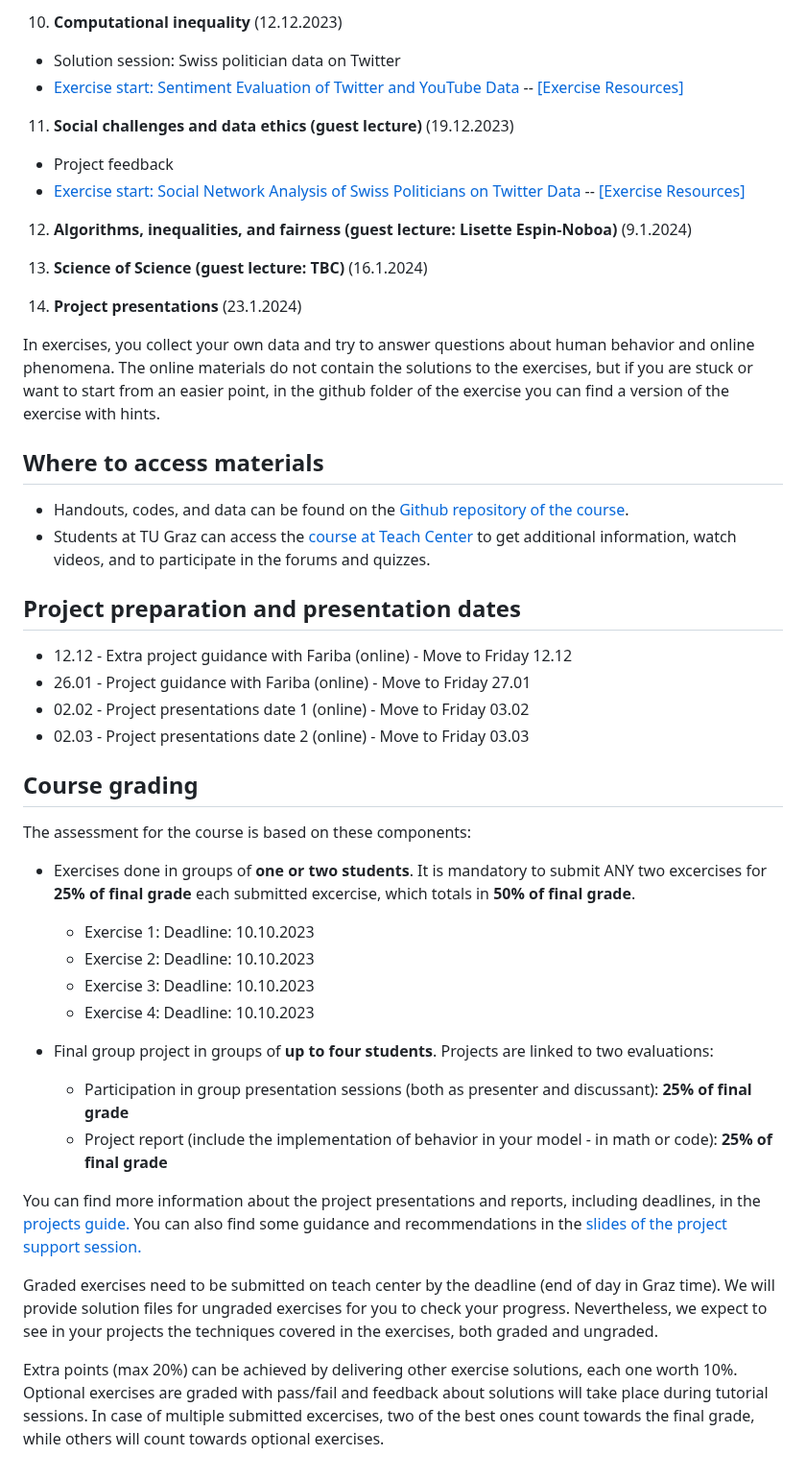
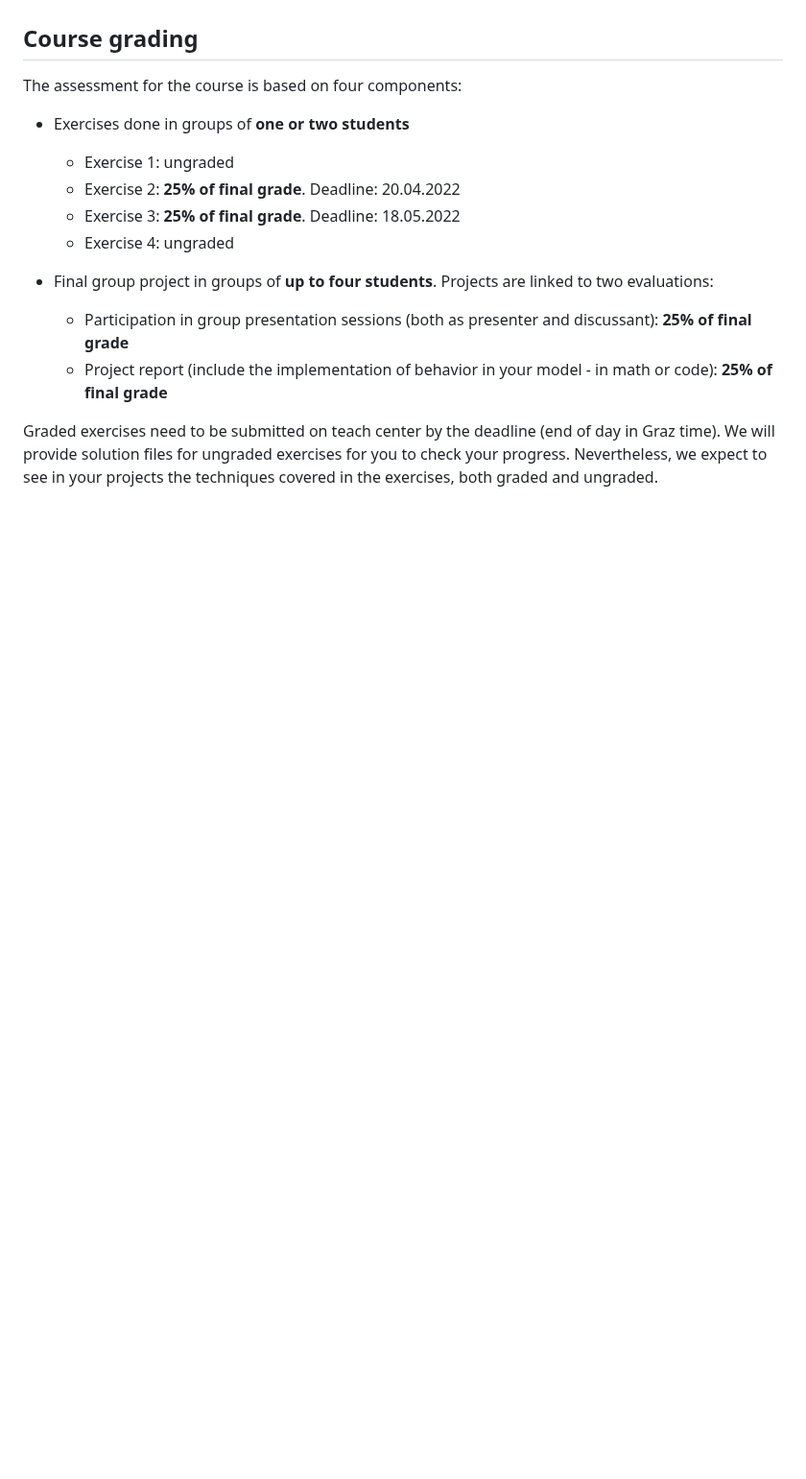
Before and after one commit to pjercic/ComputationalModellingSocialSystems2024, a Markdown page: README.md, the part around one of its changes. Shown at 96% size. GitHub-like rendering; blank space fills up the shorter version.

Commit message:
Right README file

```diff
--- a/README.md
+++ b/README.md
@@ -65,48 +87,17 @@ Martin-Gutierrez, Complexity Science Hub Vienna)** (21.11.2023)
-10. **Computational inequality**  (12.12.2023)
-- Solution session: Swiss politician data on Twitter
-- [Exercise start: Sentiment Evaluation of Twitter and YouTube Data]() -- [[Exercise Resources]]()
-
-11. **Social challenges and data ethics (guest lecture)** (19.12.2023)
-- Project feedback
-- [Exercise start: Social Network Analysis of Swiss Politicians on Twitter Data]() -- [[Exercise Resources]]()
-
-12. **Algorithms, inequalities, and fairness (guest lecture: Lisette
-Espin-Noboa)** (9.1.2024)
-
-13. **Science of Science (guest lecture: TBC)** (16.1.2024)
-
-14. **Project presentations** (23.1.2024)
-
-In exercises, you collect your own data and try to answer questions about human behavior and online phenomena. The online materials do not contain the solutions to the exercises, but if you are stuck or want to start from an easier point, in the github folder of the exercise you can find a version of the exercise with hints.
-
-## Where to access materials
-
-- Handouts, codes, and data can be found on the [Github repository of the course](https://github.com/pjercic/FoundationsOfCSS2023).
-- Students at TU Graz can access the [course at Teach Center](https://tc.tugraz.at/main/course/view.php?id=4072) to get additional information, watch videos, and to participate in the forums and quizzes.
-
-## Project preparation and presentation dates
-
-- 12.12 - Extra project guidance with Fariba (online) - Move to Friday 12.12
-- 26.01 - Project guidance with Fariba (online) - Move to Friday 27.01
-- 02.02 - Project presentations date 1 (online) - Move to Friday 03.02
-- 02.03 - Project presentations date 2 (online) - Move to Friday 03.03
 
 ## Course grading
 
-The assessment for the course is based on these components:
+The assessment for the course is based on four components:
 
-- Exercises done in groups of **one or two students**. It is mandatory to submit ANY two excercises for **25% of final grade** each submitted excercise, which totals in **50% of final grade**.
-  - Exercise 1: Deadline: 10.10.2023
-  - Exercise 2: Deadline: 10.10.2023
-  - Exercise 3: Deadline: 10.10.2023
-  - Exercise 4: Deadline: 10.10.2023
+- Exercises done in groups of **one or two students**
+  - Exercise 1: ungraded
+  - Exercise 2: **25% of final grade**. Deadline: 20.04.2022
+  - Exercise 3: **25% of final grade**. Deadline: 18.05.2022
+  - Exercise 4: ungraded
 
 - Final group project in groups of **up to four students**. Projects are linked to two evaluations:
   - Participation in group presentation sessions (both as presenter and discussant): **25% of final grade**
   - Project report (include the implementation of behavior in your model - in math or code): **25% of final grade**
 
-You can find more information about the project presentations and reports, including deadlines, in the [projects guide.]() You can also find some guidance and recommendations in the [slides of the project support session.]()
 
 Graded exercises need to be submitted on teach center by the deadline (end of day in Graz time). We will provide solution files for ungraded exercises for you to check your progress. Nevertheless, we expect to see in your projects the techniques covered in the exercises, both graded and ungraded.
-
-Extra points (max 20%) can be achieved by delivering other exercise solutions, each one worth 10%. Optional exercises are graded with pass/fail and feedback about solutions will take place during tutorial sessions. In case of multiple submitted excercises, two of the best ones count towards the final grade, while others will count towards optional exercises.
```
Also changed, not shown: other parts of README.md (+75 -53 lines).
